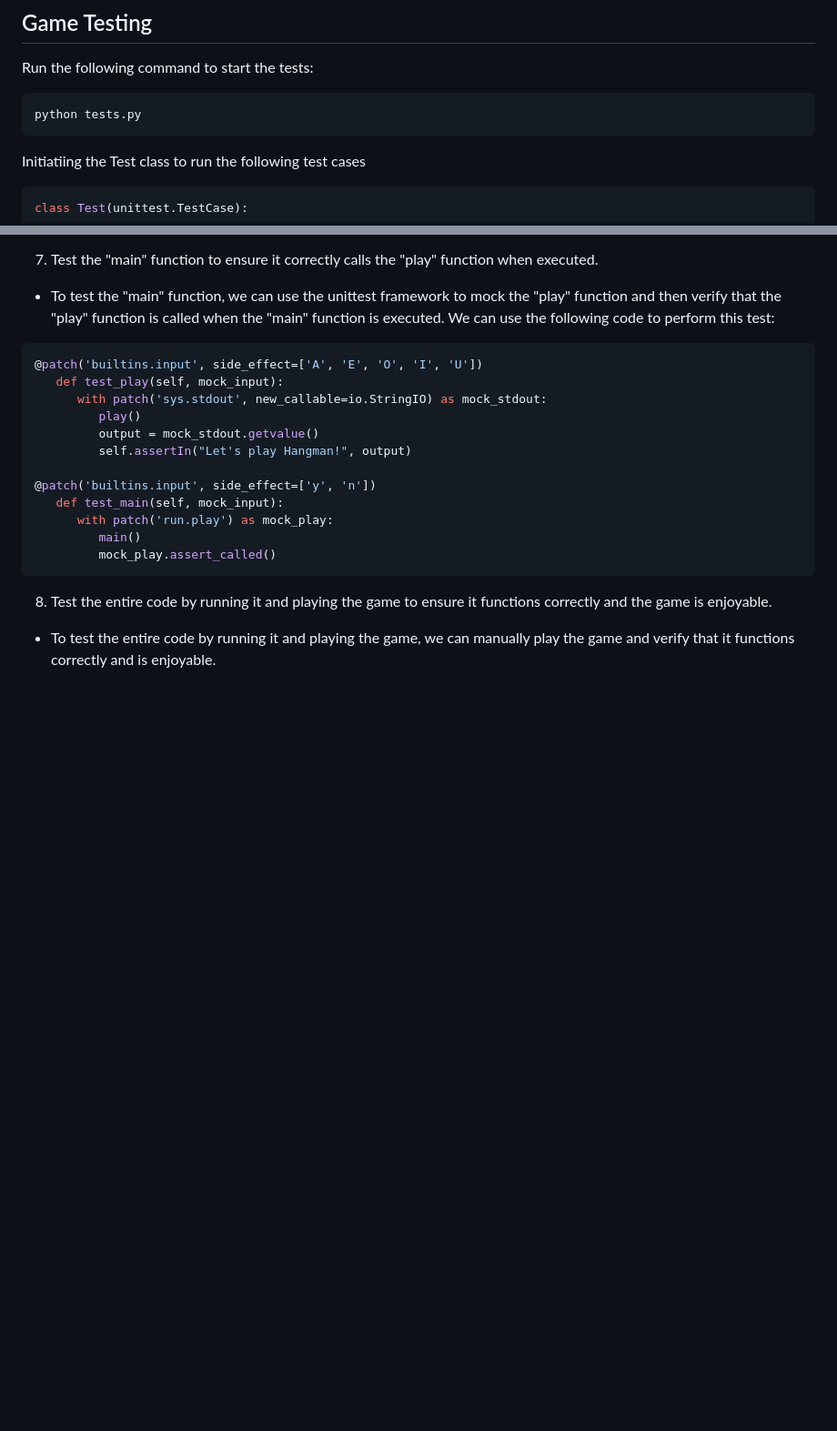
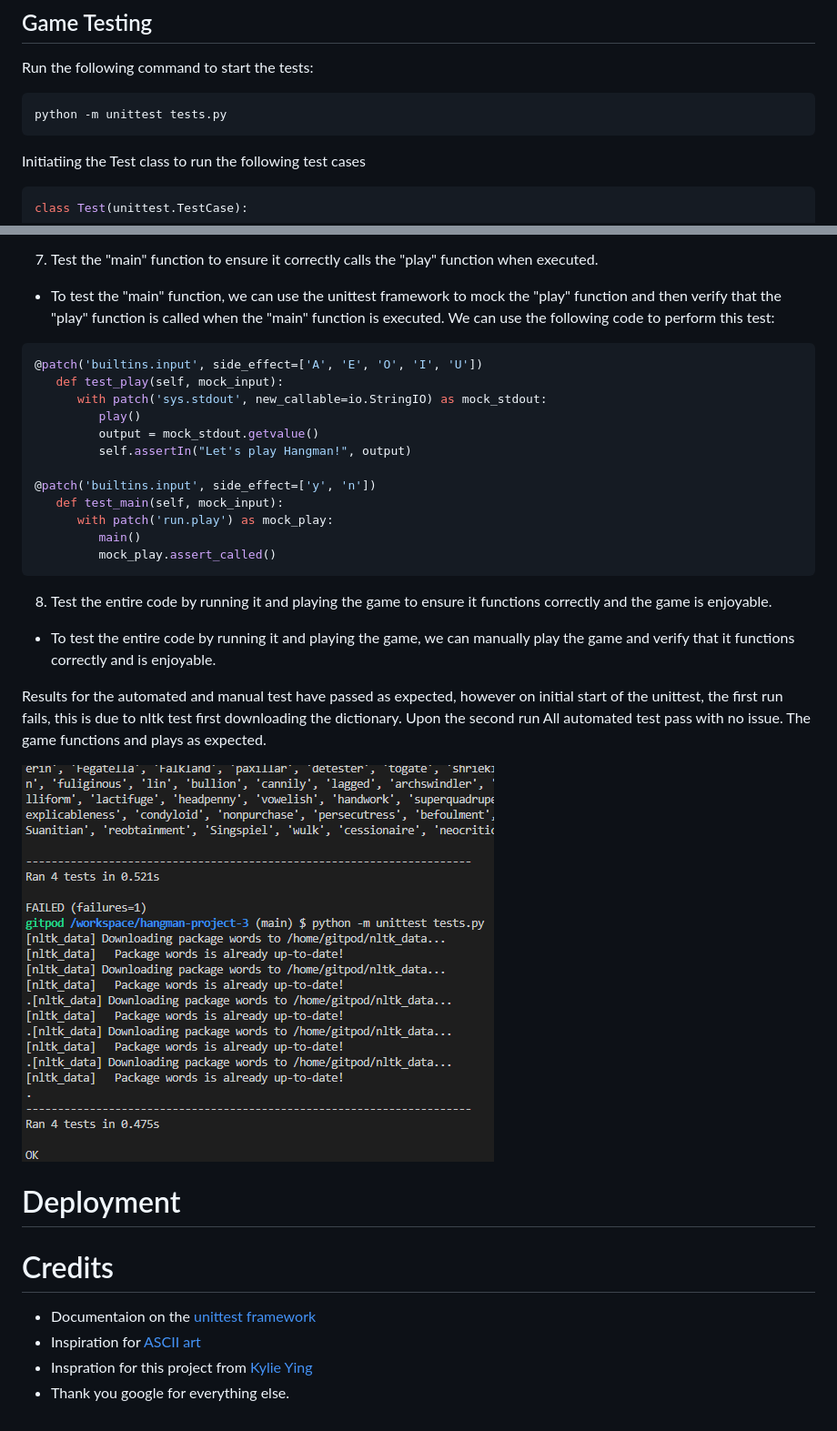
Before and after one commit to hydramod/hangman-project-3, a Markdown page: README.md, 2 parts joined by grey strips. Shown: that part at 91% size. Drawn GitHub-style; pictures changed too: docs/images/tests.png (added); blank space fills up the shorter version.

Commit message:
update readme, include image of unit test run, with results and final info

````diff
--- a/README.md
+++ b/README.md
@@ -49,7 +49,7 @@ This function calls the play() function to start the game.
 
 Run the following command to start the tests:
 ```
-python tests.py
+python -m unittest tests.py
 ```
 
 Initiatiing the Test class to run the following test cases
@@ -206,3 +206,18 @@ This test compares the output of the "display_hangman" function at each stage to
 8. Test the entire code by running it and playing the game to ensure it functions correctly and the game is enjoyable.
 
 - To test the entire code by running it and playing the game, we can manually play the game and verify that it functions correctly and is enjoyable.
+
+Results for the automated and manual test have passed as expected, however on initial start of the unittest, the first run fails, this is due to nltk test first downloading the dictionary. Upon the second run All automated test pass with no issue. The game functions and plays as expected.
+
+![Hangman test](/docs/images/tests.png)
+
+# Deployment
+
+
+
+# Credits
+
+- Documentaion on the [unittest framework](https://docs.python.org/3/library/unittest.html)
+- Inspiration for [ASCII art](https://codegolf.stackexchange.com/questions/135936/ascii-hangman-in-progress)
+- Inspration for this project from [Kylie Ying](https://www.youtube.com/watch?v=cJJTnI22IF8)
+- Thank you google for everything else.
````
